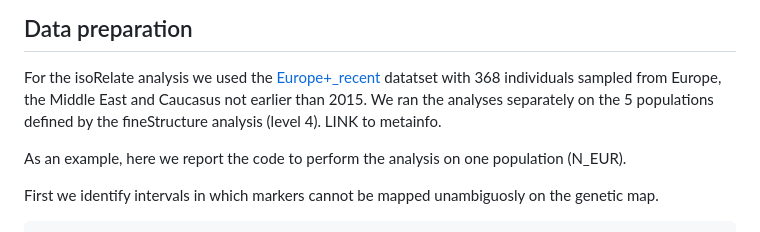
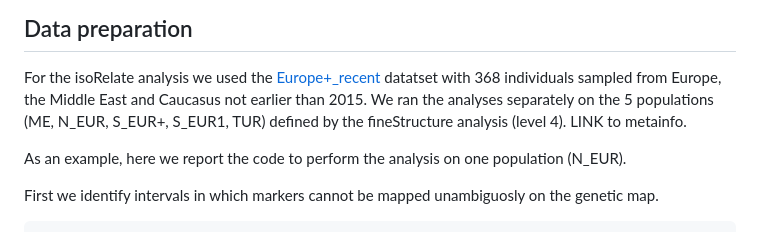
Before and after one commit to fmenardo/Bgt_popgen_Europe_2024, a Markdown page: isoRelate/isoRelate.md, the part around the change. Drawn GitHub-style.

```diff
--- a/isoRelate/isoRelate.md
+++ b/isoRelate/isoRelate.md
@@ -2,7 +2,7 @@
 ## Data preparation
 
 For the isoRelate analysis we used the [Europe+_recent](../Datasets/Datasets.md) datatset with 368 individuals sampled from Europe, the Middle East and Caucasus not earlier than 2015.
-We ran the analyses separately on the 5 populations defined by the fineStructure analysis (level 4). LINK to metainfo.
+We ran the analyses separately on the 5 populations (ME, N_EUR, S_EUR+, S_EUR1, TUR) defined by the fineStructure analysis (level 4). LINK to metainfo.
 
 As an example, here we report the code to perform the analysis on one population (N_EUR).
 
```
